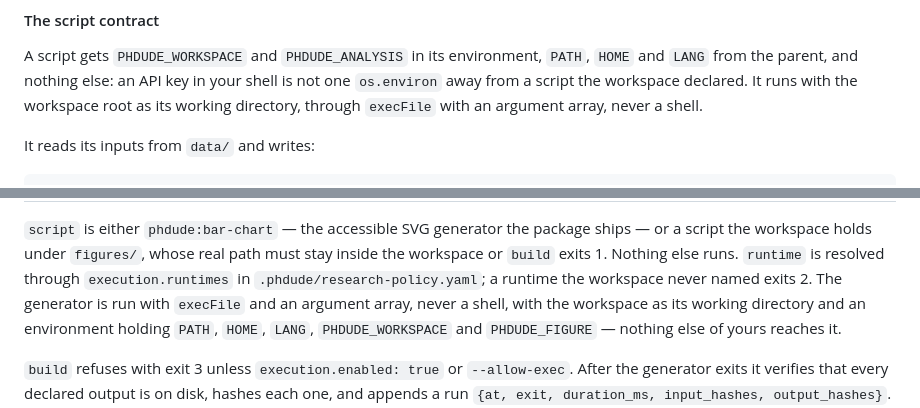
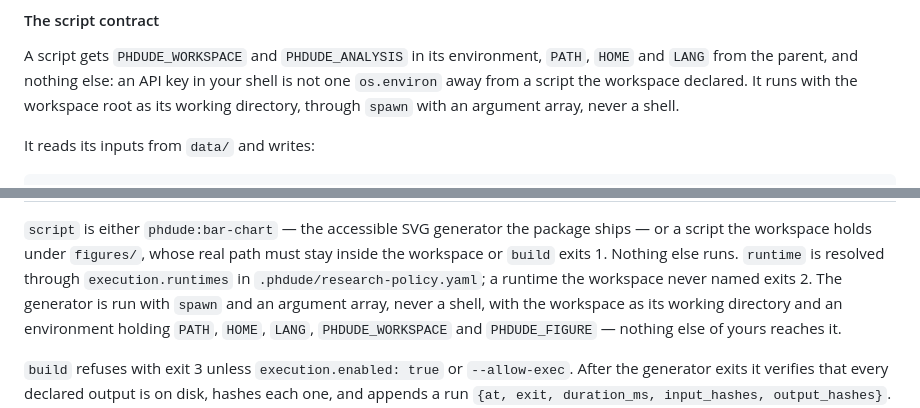
Before and after one commit to LucioY250/phdude, a Markdown page: docs/cli.md, 2 parts joined by grey strips. Drawn GitHub-style.

Commit message:
docs(cli): the runner spawns a script, it no longer execFiles one
The local adapter moved to `spawn` with its own process group so a timeout can kill a
whole tree. The safety property the sentence is there for - an argument array, never a
shell - is unchanged.

Co-Authored-By: Claude Fable 5.1 <noreply@anthropic.com>
Claude-Session: https://claude.ai/code/session_016Q3Q2cbhsJaSeLFDtD3dre

```diff
--- a/docs/cli.md
+++ b/docs/cli.md
@@ -750,7 +750,7 @@ every run already on it. A re-declaration that changes nothing writes nothing.
 A script gets `PHDUDE_WORKSPACE` and `PHDUDE_ANALYSIS` in its environment, `PATH`, `HOME` and
 `LANG` from the parent, and nothing else: an API key in your shell is not one `os.environ` away
 from a script the workspace declared. It runs with the workspace root as its working directory,
-through `execFile` with an argument array, never a shell.
+through `spawn` with an argument array, never a shell.
 
 It reads its inputs from `data/` and writes:
 
@@ -875,7 +875,7 @@ and the files it writes.
 script the workspace holds under `figures/`, whose real path must stay inside the workspace or
 `build` exits 1. Nothing else runs. `runtime` is resolved through
 `execution.runtimes` in `.phdude/research-policy.yaml`; a runtime the workspace never named exits
-2. The generator is run with `execFile` and an argument array, never a shell, with the workspace
+2. The generator is run with `spawn` and an argument array, never a shell, with the workspace
 as its working directory and an environment holding `PATH`, `HOME`, `LANG`, `PHDUDE_WORKSPACE`
 and `PHDUDE_FIGURE` — nothing else of yours reaches it.
 
```
